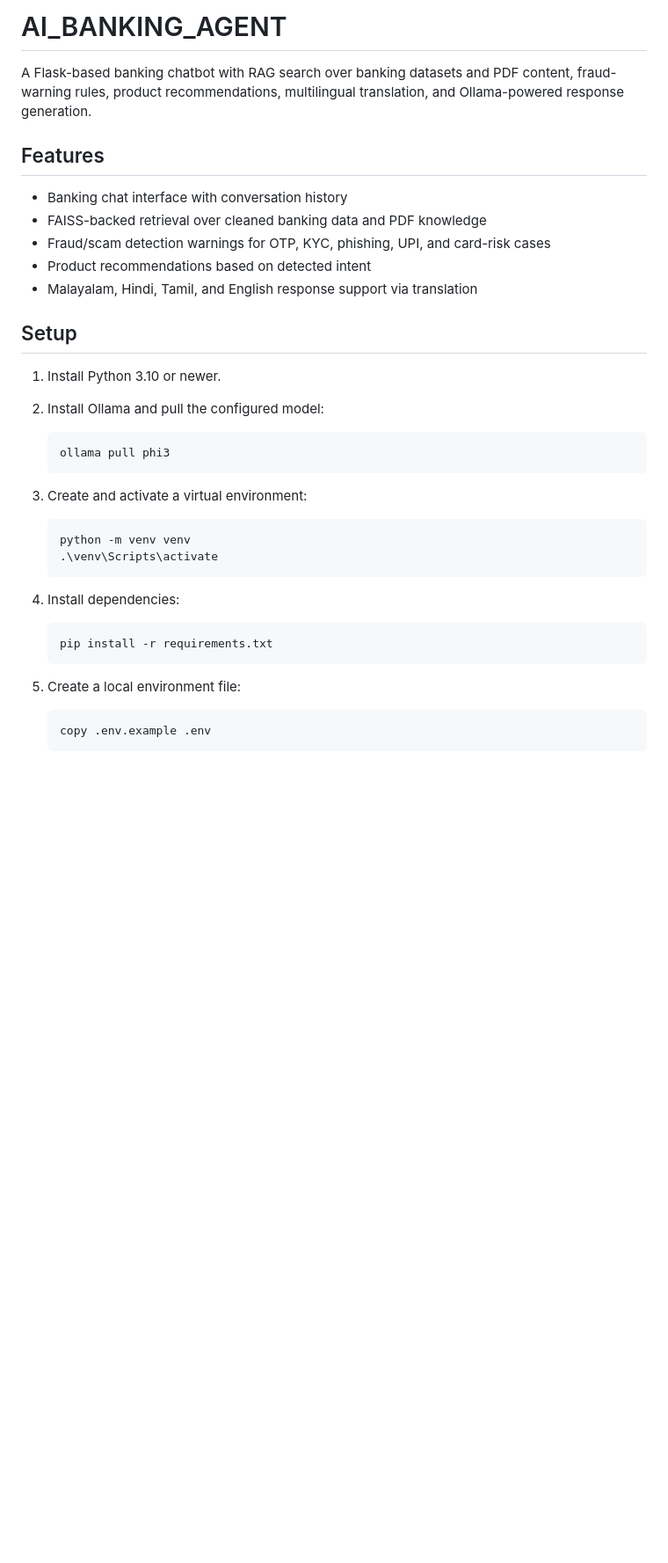
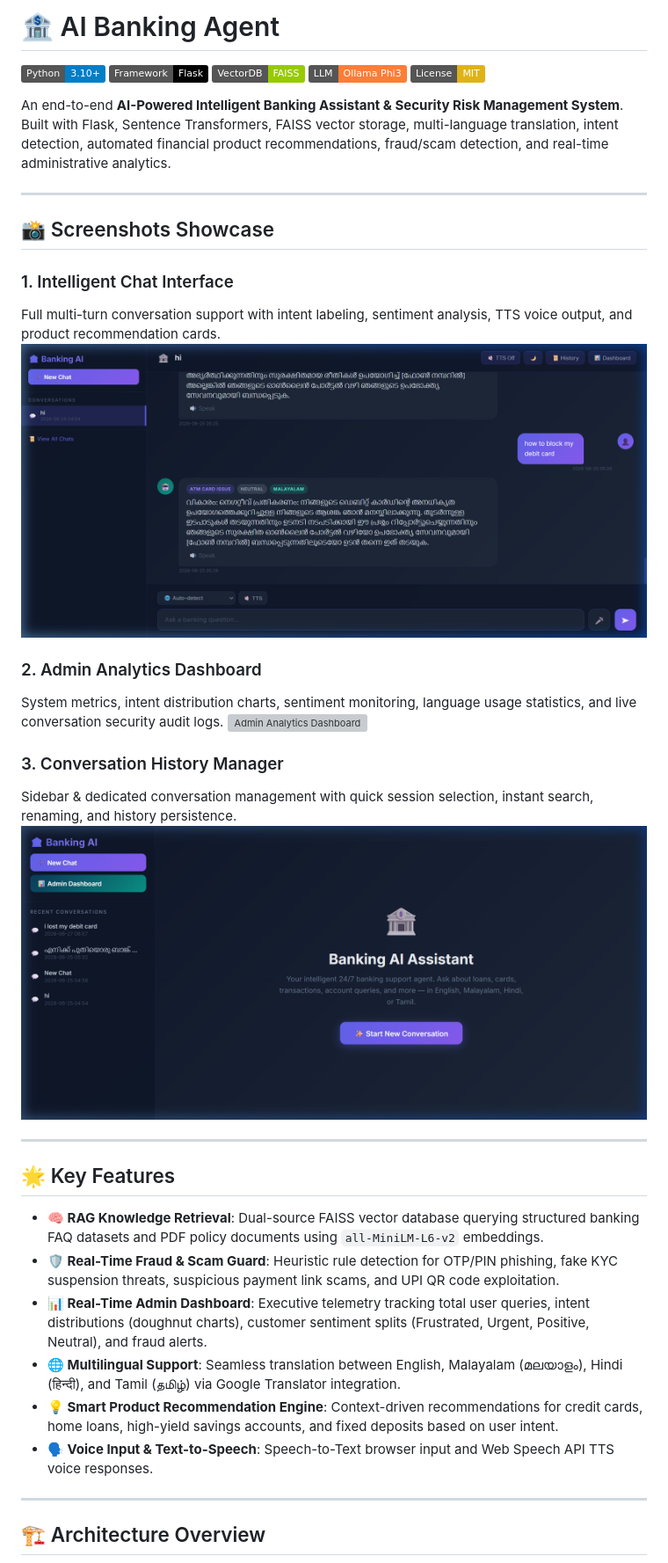
Before and after one commit to ummerulfarook/AI_BANKING_AGENT, a Markdown page: README.md, the part around the change printed below. Shown: that part at 88% size. Rendered like a GitHub page; pictures changed too: docs/screenshots/chat_interface.png (added), docs/screenshots/history_page.png (added); badges without logos; blank space fills up the shorter version; grey boxes are pictures that could not be loaded.

````diff
--- a/README.md
+++ b/README.md
@@ -1,40 +1,41 @@
-# AI_BANKING_AGENT
+# 🏦 AI Banking Agent
 
-A Flask-based banking chatbot with RAG search over banking datasets and PDF content, fraud-warning rules, product recommendations, multilingual translation, and Ollama-powered response generation.
+[![Python 3.10+](https://img.shields.io/badge/Python-3.10%2B-blue.svg)](https://www.python.org/)
+[![Flask Framework](https://img.shields.io/badge/Framework-Flask-black.svg)](https://flask.palletsprojects.com/)
+[![FAISS Vector DB](https://img.shields.io/badge/VectorDB-FAISS-green.svg)](https://github.com/facebookresearch/faiss)
+[![LLM Powered](https://img.shields.io/badge/LLM-Ollama%20Phi3-orange.svg)](https://ollama.ai/)
+[![License: MIT](https://img.shields.io/badge/License-MIT-yellow.svg)](LICENSE)
 
-## Features
+An end-to-end **AI-Powered Intelligent Banking Assistant & Security Risk Management System**. Built with Flask, Sentence Transformers, FAISS vector storage, multi-language translation, intent detection, automated financial product recommendations, fraud/scam detection, and real-time administrative analytics.
 
-- Banking chat interface with conversation history
-- FAISS-backed retrieval over cleaned banking data and PDF knowledge
-- Fraud/scam detection warnings for OTP, KYC, phishing, UPI, and card-risk cases
-- Product recommendations based on detected intent
-- Malayalam, Hindi, Tamil, and English response support via translation
+---
 
-## Setup
+## 📸 Screenshots Showcase
 
-1. Install Python 3.10 or newer.
-2. Install Ollama and pull the configured model:
+### 1. Intelligent Chat Interface
+Full multi-turn conversation support with intent labeling, sentiment analysis, TTS voice output, and product recommendation cards.
+![Banking Chat Interface](docs/screenshots/chat_interface.png)
 
-   ```powershell
-   ollama pull phi3
-   ```
+### 2. Admin Analytics Dashboard
+System metrics, intent distribution charts, sentiment monitoring, language usage statistics, and live conversation security audit logs.
+![Admin Analytics Dashboard](docs/screenshots/admin_dashboard.png)
 
-3. Create and activate a virtual environment:
+### 3. Conversation History Manager
+Sidebar & dedicated conversation management with quick session selection, instant search, renaming, and history persistence.
+![Chat History Manager](docs/screenshots/history_page.png)
 
-   ```powershell
-   python -m venv venv
-   .\venv\Scripts\activate
-   ```
+---
 
-4. Install dependencies:
+## 🌟 Key Features
 
-   ```powershell
-   pip install -r requirements.txt
-   ```
+- **🧠 RAG Knowledge Retrieval**: Dual-source FAISS vector database querying structured banking FAQ datasets and PDF policy documents using `all-MiniLM-L6-v2` embeddings.
+- **🛡️ Real-Time Fraud & Scam Guard**: Heuristic rule detection for OTP/PIN phishing, fake KYC suspension threats, suspicious payment link scams, and UPI QR code exploitation.
+- **📊 Real-Time Admin Dashboard**: Executive telemetry tracking total user queries, intent distributions (doughnut charts), customer sentiment splits (Frustrated, Urgent, Positive, Neutral), and fraud alerts.
+- **🌐 Multilingual Support**: Seamless translation between English, Malayalam (മലയാളം), Hindi (हिन्दी), and Tamil (தமிழ்) via Google Translator integration.
+- **💡 Smart Product Recommendation Engine**: Context-driven recommendations for credit cards, home loans, high-yield savings accounts, and fixed deposits based on user intent.
+- **🗣️ Voice Input & Text-to-Speech**: Speech-to-Text browser input and Web Speech API TTS voice responses.
 
-5. Create a local environment file:
+---
 
-   ```powershell
-   copy .env.example .env
-   ```
+## 🏗️ Architecture Overview
 
````
Also changed, not shown: other parts of README.md (+96 -15 lines), 5 other files.
